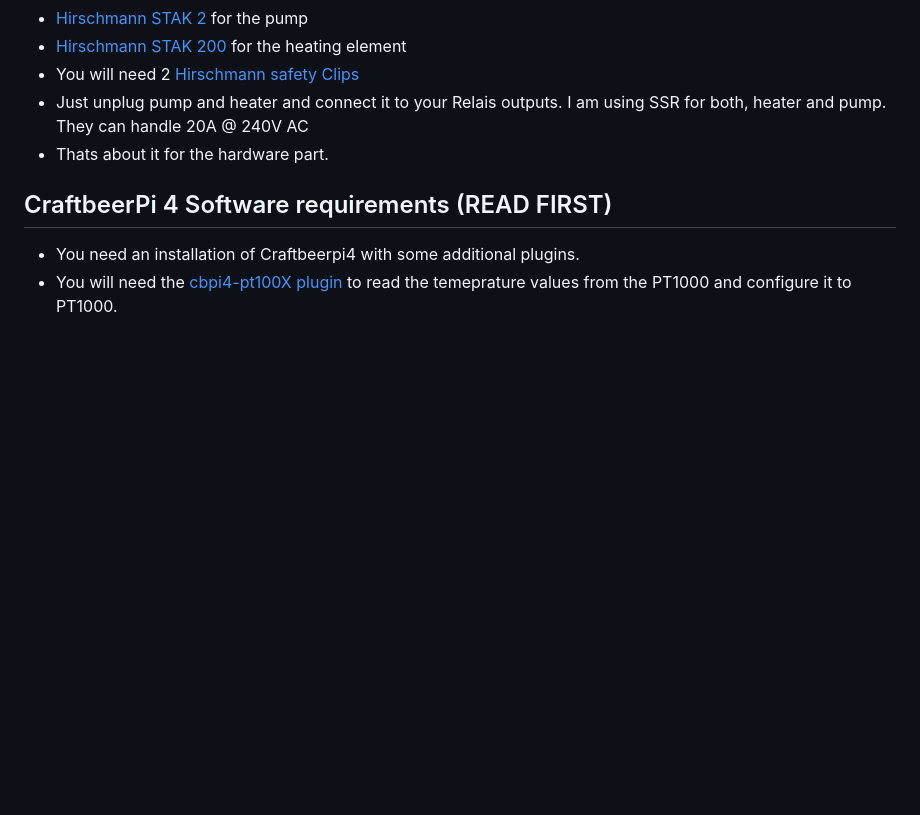
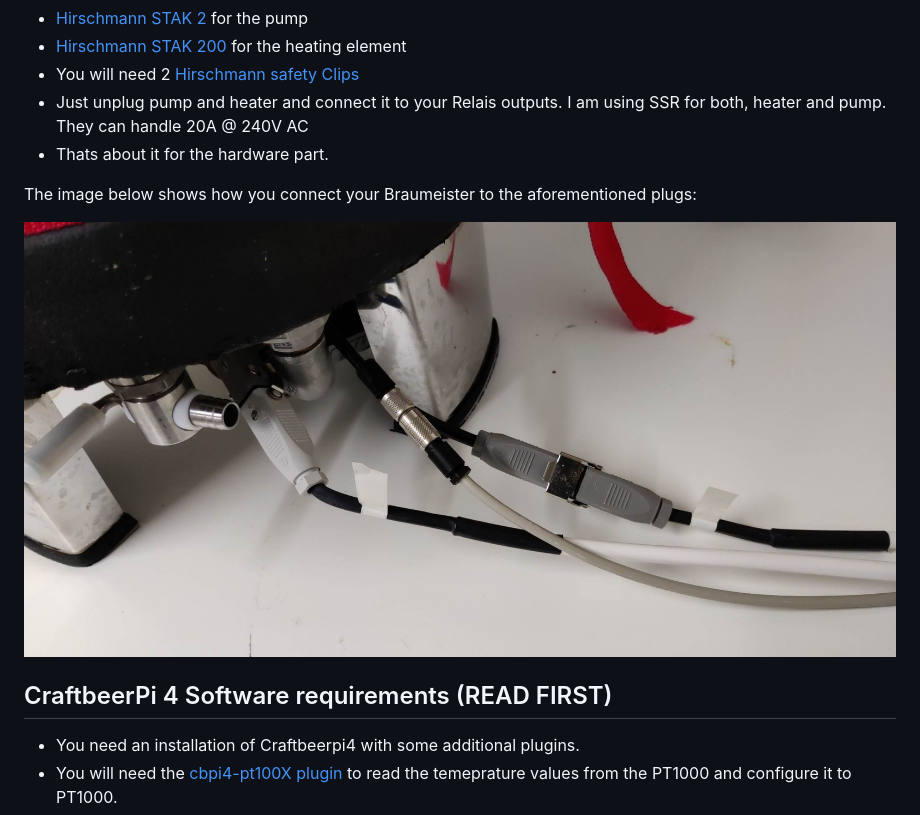
Before and after one commit to PiBrewing/craftbeerpi4-documentation, a Markdown page: master/examples/example-system-1.md, the part around the change. Rendered like a GitHub page; pictures changed too: .gitbook/assets/cbpi4-Example1-BM-Connectors.jpg (added); blank space fills up the shorter version.

Commit message:
Update Example1

```diff
--- a/master/examples/example-system-1.md
+++ b/master/examples/example-system-1.md
@@ -16,6 +16,10 @@
 - Just unplug pump and heater and connect it to your Relais outputs. I am using SSR for both, heater and pump. They can handle 20A @ 240V AC
 - Thats about it for the hardware part.
 
+The image below shows how you connect your Braumeister to the aforementioned plugs:
+
+![Connctors](../../.gitbook/assets/cbpi4-Example1-BM-Connectors.jpg)
+
 ## CraftbeerPi 4 Software requirements (READ FIRST)
 - You need an installation of Craftbeerpi4 with some additional plugins.
 - You will need the [cbpi4-pt100X plugin](https://github.com/avollkopf/cbpi4-pt100x) to read the temeprature values from the PT1000 and configure it to PT1000.
```
